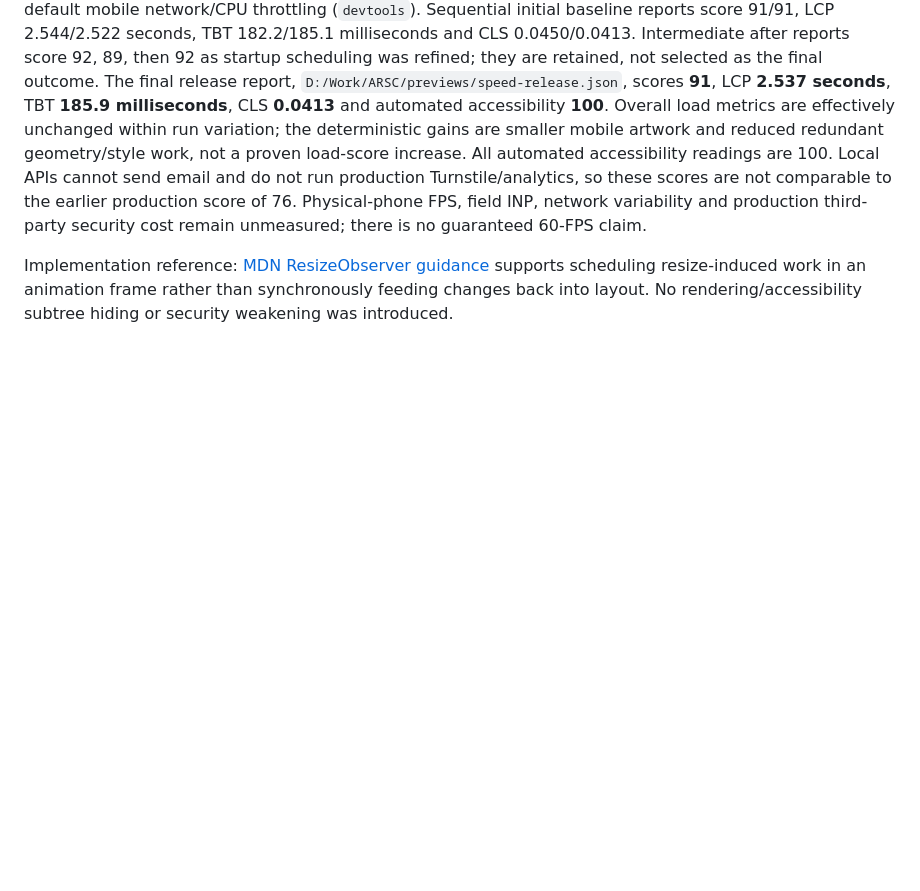
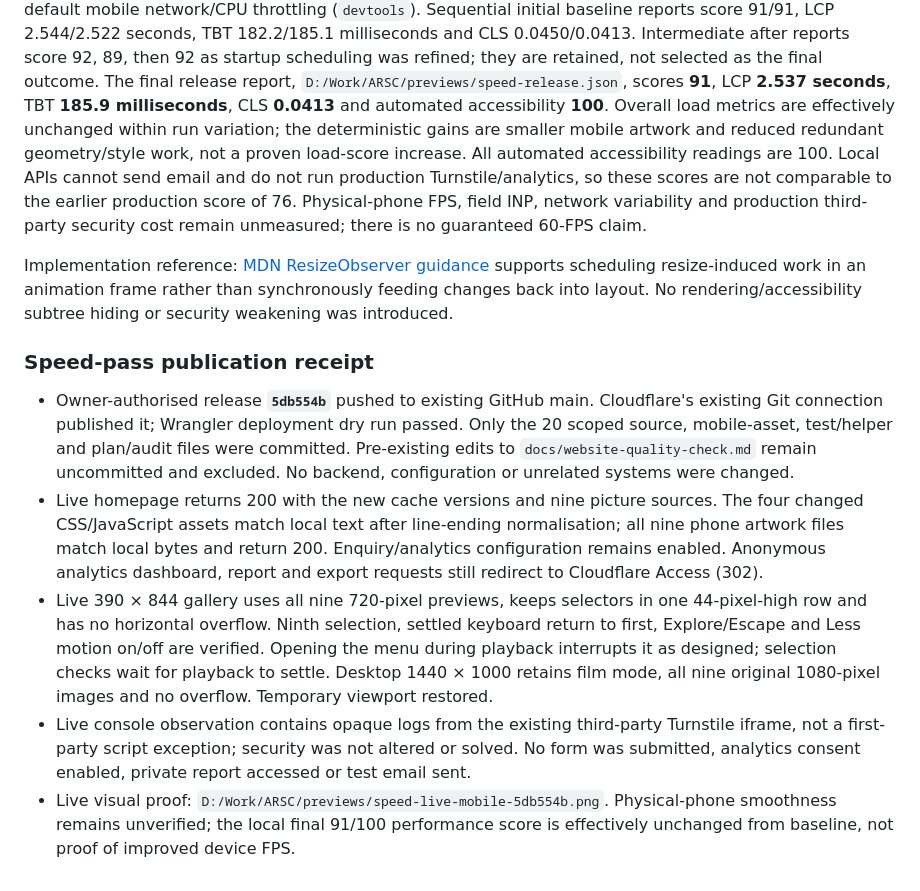
Before and after one commit to tokipaulo19/arsc-website, a Markdown page: docs/performance-accessibility-audit.md, the part around the change. Rendered like a GitHub page; blank space fills up the shorter version.

Commit message:
Record scoped speed release and live checks

```diff
--- a/docs/performance-accessibility-audit.md
+++ b/docs/performance-accessibility-audit.md
@@ -76,3 +76,11 @@ Owner approved scoped publication after local tests. Baseline: GitHub main `093c
 Measurement: isolated Lighthouse 13.5.0/headless installed Edge, same gzipped local server, applied default mobile network/CPU throttling (`devtools`). Sequential initial baseline reports score 91/91, LCP 2.544/2.522 seconds, TBT 182.2/185.1 milliseconds and CLS 0.0450/0.0413. Intermediate after reports score 92, 89, then 92 as startup scheduling was refined; they are retained, not selected as the final outcome. The final release report, `D:/Work/ARSC/previews/speed-release.json`, scores **91**, LCP **2.537 seconds**, TBT **185.9 milliseconds**, CLS **0.0413** and automated accessibility **100**. Overall load metrics are effectively unchanged within run variation; the deterministic gains are smaller mobile artwork and reduced redundant geometry/style work, not a proven load-score increase. All automated accessibility readings are 100. Local APIs cannot send email and do not run production Turnstile/analytics, so these scores are not comparable to the earlier production score of 76. Physical-phone FPS, field INP, network variability and production third-party security cost remain unmeasured; there is no guaranteed 60-FPS claim.
 
 Implementation reference: [MDN ResizeObserver guidance](https://developer.mozilla.org/en-US/docs/Web/API/ResizeObserver) supports scheduling resize-induced work in an animation frame rather than synchronously feeding changes back into layout. No rendering/accessibility subtree hiding or security weakening was introduced.
+
+### Speed-pass publication receipt
+
+- Owner-authorised release **`5db554b`** pushed to existing GitHub main. Cloudflare's existing Git connection published it; Wrangler deployment dry run passed. Only the 20 scoped source, mobile-asset, test/helper and plan/audit files were committed. Pre-existing edits to `docs/website-quality-check.md` remain uncommitted and excluded. No backend, configuration or unrelated systems were changed.
+- Live homepage returns 200 with the new cache versions and nine picture sources. The four changed CSS/JavaScript assets match local text after line-ending normalisation; all nine phone artwork files match local bytes and return 200. Enquiry/analytics configuration remains enabled. Anonymous analytics dashboard, report and export requests still redirect to Cloudflare Access (302).
+- Live 390 × 844 gallery uses all nine 720-pixel previews, keeps selectors in one 44-pixel-high row and has no horizontal overflow. Ninth selection, settled keyboard return to first, Explore/Escape and Less motion on/off are verified. Opening the menu during playback interrupts it as designed; selection checks wait for playback to settle. Desktop 1440 × 1000 retains film mode, all nine original 1080-pixel images and no overflow. Temporary viewport restored.
+- Live console observation contains opaque logs from the existing third-party Turnstile iframe, not a first-party script exception; security was not altered or solved. No form was submitted, analytics consent enabled, private report accessed or test email sent.
+- Live visual proof: `D:/Work/ARSC/previews/speed-live-mobile-5db554b.png`. Physical-phone smoothness remains unverified; the local final 91/100 performance score is effectively unchanged from baseline, not proof of improved device FPS.
```
Also changed, not shown: docs/website-improvement-plan.md (+1 -1 lines).
